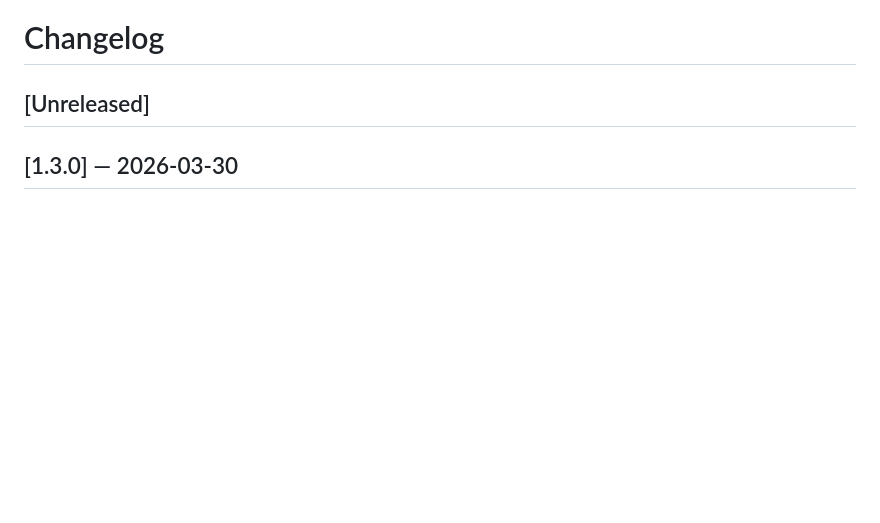
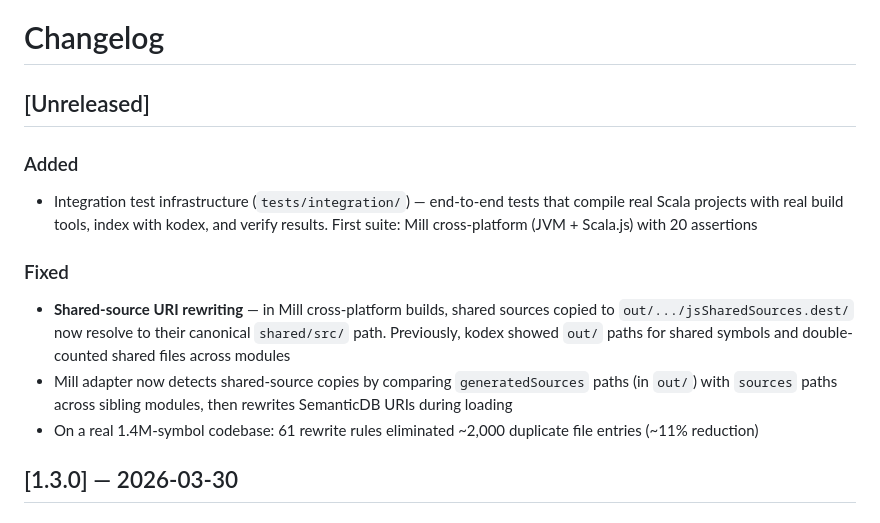
Before and after one commit to nguyenyou/kodex, a Markdown page: CHANGELOG.md, the part around the change. Drawn GitHub-style; blank space fills up the shorter version.

Commit message:
docs: add changelog entry for shared-source URI rewriting
Co-Authored-By: Claude Opus 4.6 (1M context) <noreply@anthropic.com>

```diff
--- a/CHANGELOG.md
+++ b/CHANGELOG.md
@@ -1,6 +1,14 @@
 # Changelog
 
 ## [Unreleased]
+
+### Added
+- Integration test infrastructure (`tests/integration/`) — end-to-end tests that compile real Scala projects with real build tools, index with kodex, and verify results. First suite: Mill cross-platform (JVM + Scala.js) with 20 assertions
+
+### Fixed
+- **Shared-source URI rewriting** — in Mill cross-platform builds, shared sources copied to `out/.../jsSharedSources.dest/` now resolve to their canonical `shared/src/` path. Previously, kodex showed `out/` paths for shared symbols and double-counted shared files across modules
+- Mill adapter now detects shared-source copies by comparing `generatedSources` paths (in `out/`) with `sources` paths across sibling modules, then rewrites SemanticDB URIs during loading
+- On a real 1.4M-symbol codebase: 61 rewrite rules eliminated ~2,000 duplicate file entries (~11% reduction)
 
 ## [1.3.0] — 2026-03-30
 
```
